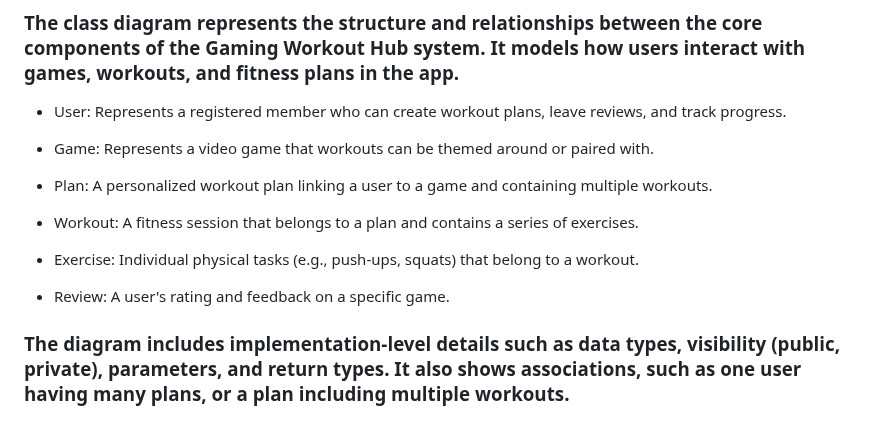
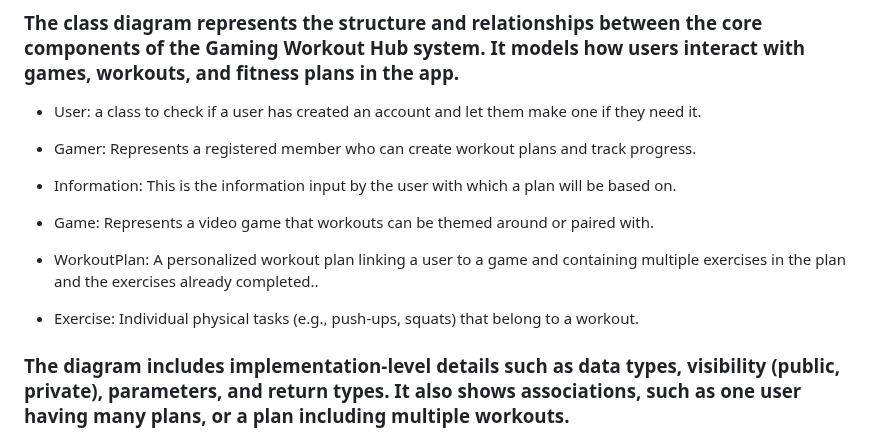
Before and after one commit to amb2893/CS386Project, a Markdown page: Deliverables/Deliverable5.md, the part around the change. GitHub-like rendering.

```diff
--- a/Deliverables/Deliverable5.md
+++ b/Deliverables/Deliverable5.md
@@ -14,17 +14,18 @@ Most of our applications are contained within the Gaming Workout Hub folder. Wit
 ## Class Diagram Summary – Gaming Workout Hub
 ### The class diagram represents the structure and relationships between the core components of the Gaming Workout Hub system. It models how users interact with games, workouts, and fitness plans in the app.
 
-- User: Represents a registered member who can create workout plans, leave reviews, and track progress.
+- User: a class to check if a user has created an account and let them make one if they need it.
+
+- Gamer: Represents a registered member who can create workout plans and track progress.
+
+- Information: This is the information input by the user with which a plan will be based on.
 
 - Game: Represents a video game that workouts can be themed around or paired with.
 
-- Plan: A personalized workout plan linking a user to a game and containing multiple workouts.
-
-- Workout: A fitness session that belongs to a plan and contains a series of exercises.
+- WorkoutPlan: A personalized workout plan linking a user to a game and containing multiple exercises in the plan and the exercises already completed..
 
 - Exercise: Individual physical tasks (e.g., push-ups, squats) that belong to a workout.
 
-- Review: A user's rating and feedback on a specific game.
 
 ### The diagram includes implementation-level details such as data types, visibility (public, private), parameters, and return types. It also shows associations, such as one user having many plans, or a plan including multiple workouts.
 
```
